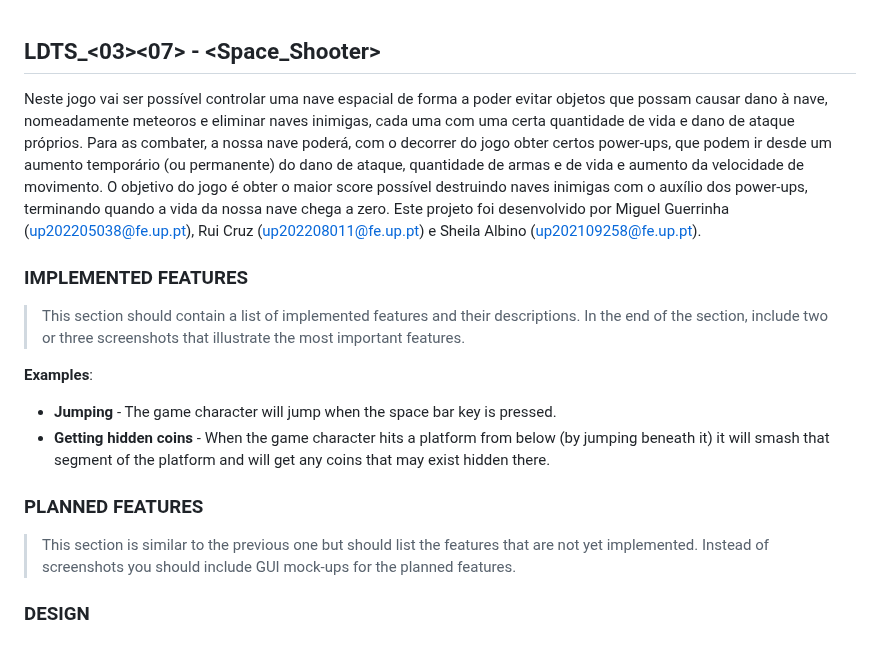
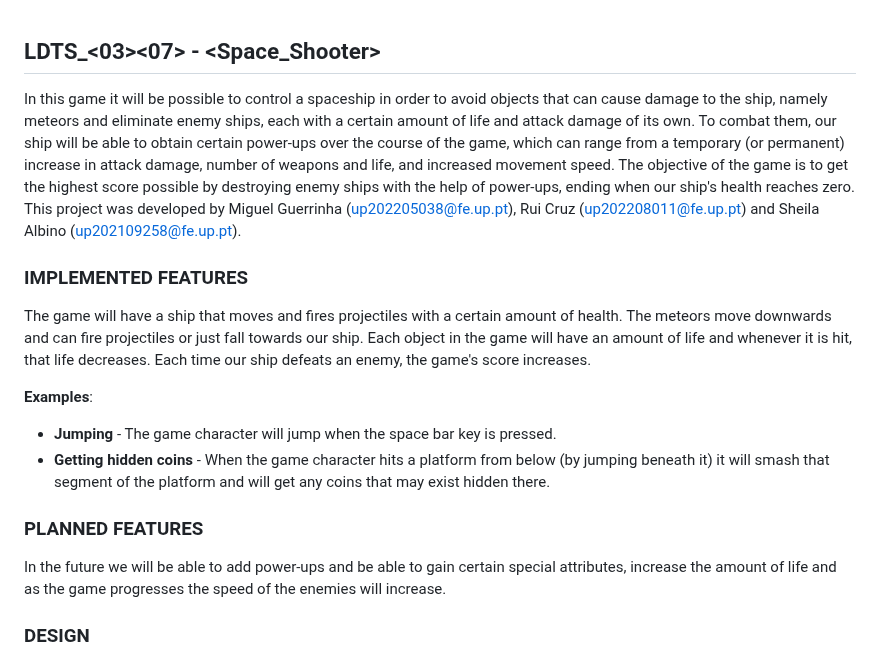
Before and after one commit to mguerrinha/FEUP-LDTS-SpaceShooter, a Markdown page: README.md, the part around the change. GitHub-like rendering.

```diff
--- a/README.md
+++ b/README.md
@@ -1,12 +1,13 @@
 ## LDTS_<03><07> - <Space_Shooter>
 
-Neste jogo vai ser possível controlar uma nave espacial de forma a poder evitar objetos que possam causar dano à nave, nomeadamente meteoros e eliminar naves inimigas, cada uma com uma certa quantidade de vida e dano de ataque próprios. Para as combater, a nossa nave poderá, com o decorrer do jogo obter certos power-ups, que podem ir desde um aumento temporário (ou permanente) do dano de ataque, quantidade de armas e de vida e aumento da velocidade de movimento.
-O objetivo do jogo é obter o maior score possível destruindo naves inimigas com o auxílio dos power-ups, terminando quando a vida da nossa nave chega a zero.
-Este projeto foi desenvolvido por Miguel Guerrinha (up202205038@fe.up.pt), Rui Cruz (up202208011@fe.up.pt) e Sheila Albino (up202109258@fe.up.pt).
+In this game it will be possible to control a spaceship in order to avoid objects that can cause damage to the ship, namely meteors and eliminate enemy ships, each with a certain amount of life and attack damage of its own. To combat them, our ship will be able to obtain certain power-ups over the course of the game, which can range from a temporary (or permanent) increase in attack damage, number of weapons and life, and increased movement speed.
+The objective of the game is to get the highest score possible by destroying enemy ships with the help of power-ups, ending when our ship's health reaches zero.
+This project was developed by Miguel Guerrinha (up202205038@fe.up.pt), Rui Cruz (up202208011@fe.up.pt) and Sheila Albino (up202109258@fe.up.pt).
+
 
 ### IMPLEMENTED FEATURES
 
-> This section should contain a list of implemented features and their descriptions. In the end of the section, include two or three screenshots that illustrate the most important features.
+The game will have a ship that moves and fires projectiles with a certain amount of health. The meteors move downwards and can fire projectiles or just fall towards our ship. Each object in the game will have an amount of life and whenever it is hit, that life decreases. Each time our ship defeats an enemy, the game's score increases.
 
 **Examples**:
 
@@ -14,9 +15,7 @@ Este projeto foi desenvolvido por Miguel Guerrinha (up202205038@fe.up.pt), Rui C
 - **Getting hidden coins** - When the game character hits a platform from below (by jumping beneath it) it will smash that segment of the platform and will get any coins that may exist hidden there.
 
 ### PLANNED FEATURES
-
-> This section is similar to the previous one but should list the features that are not yet implemented. Instead of screenshots you should include GUI mock-ups for the planned features.
-
+In the future we will be able to add power-ups and be able to gain certain special attributes, increase the amount of life and as the game progresses the speed of the enemies will increase.
 ### DESIGN
 
 > This section should be organized in different subsections, each describing a different design problem that you had to solve during the project. Each subsection should be organized in four different parts:
```
